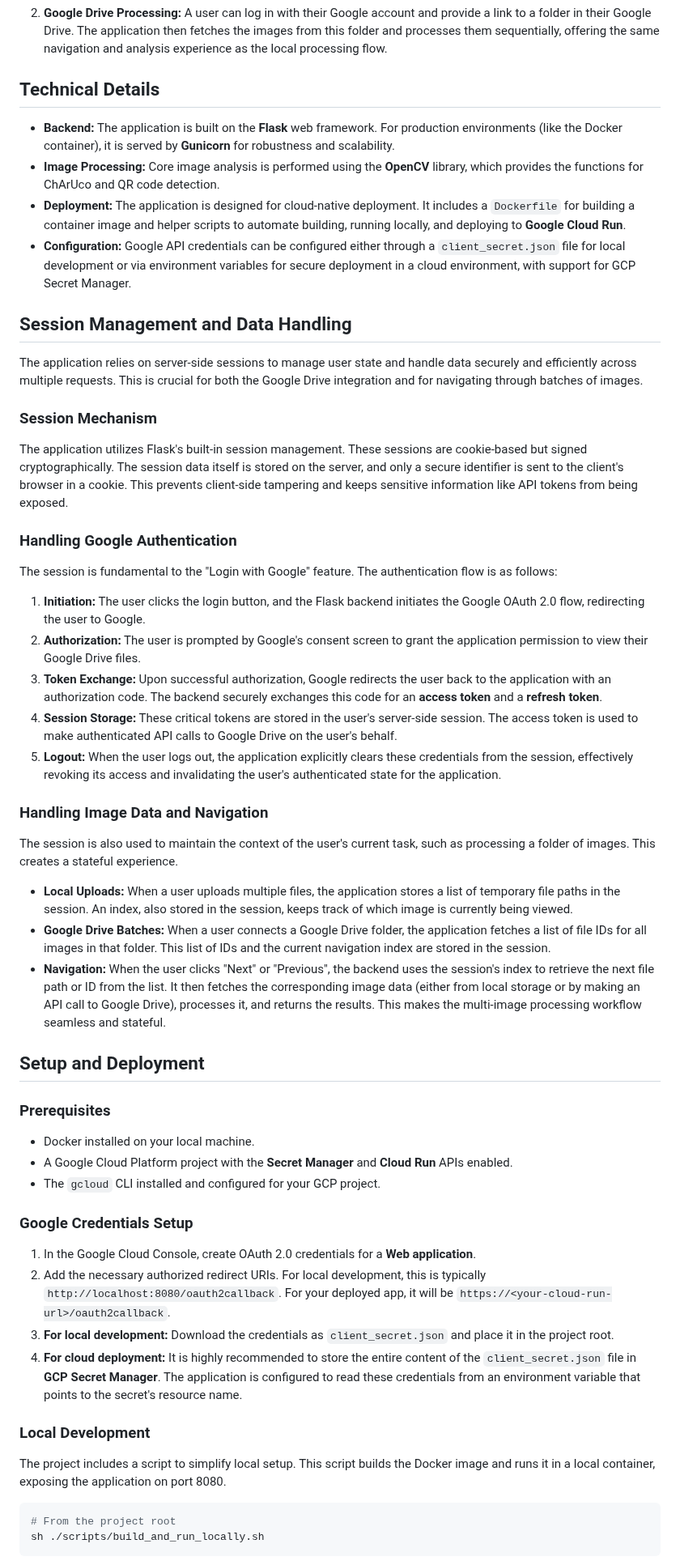
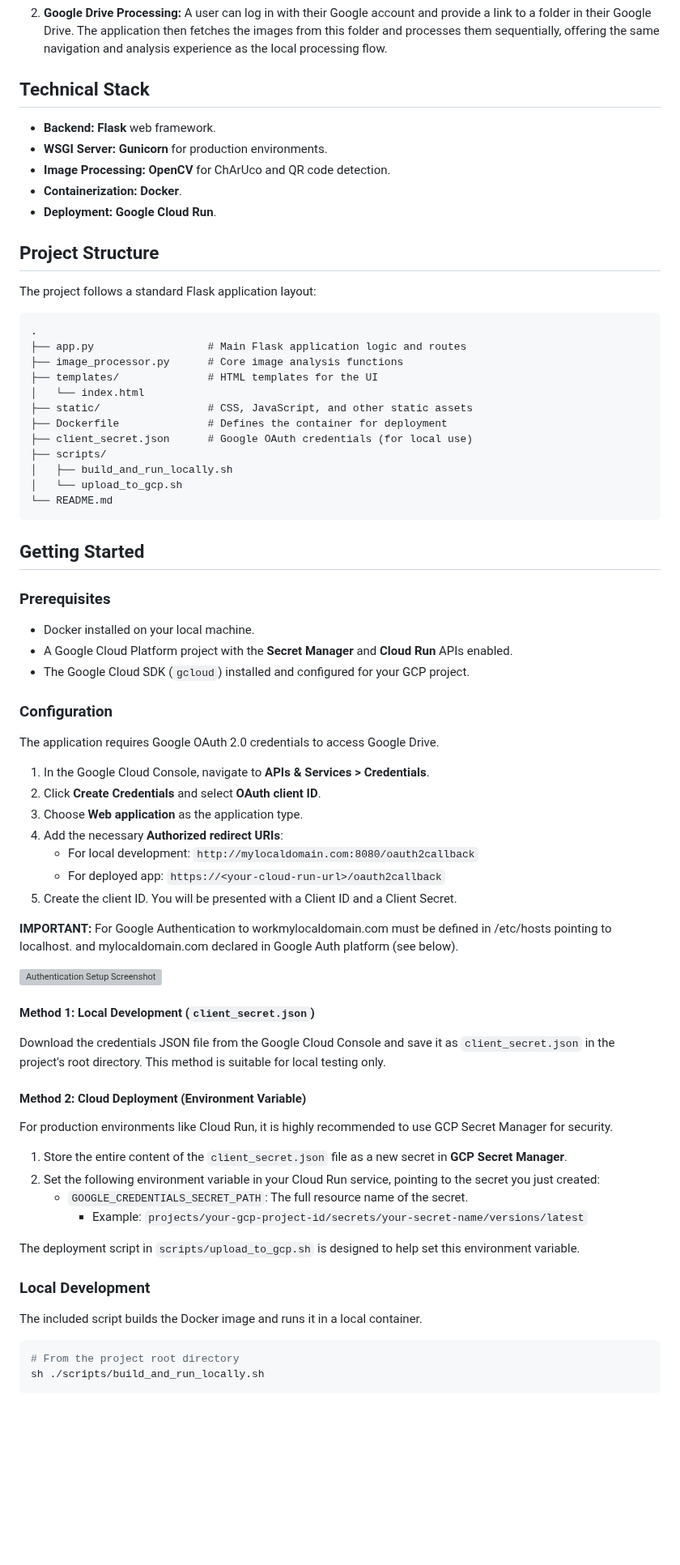
Before and after one commit to Clod/Grain-QR-Detection, a Markdown page: README.md, the part around one of its changes. Shown at 81% size. Rendered like a GitHub page; blank space fills up the shorter version; grey boxes are pictures that could not be loaded.

Commit message:
Enhanced README.md

````diff
--- a/README.md
+++ b/README.md
@@ -24,60 +45,79 @@ The application provides two main workflows for image processing:
 
 2.  **Google Drive Processing:** A user can log in with their Google account and provide a link to a folder in their Google Drive. The application then fetches the images from this folder and processes them sequentially, offering the same navigation and analysis experience as the local processing flow.
 
-## Technical Details
+## Technical Stack
 
-*   **Backend:** The application is built on the **Flask** web framework. For production environments (like the Docker container), it is served by **Gunicorn** for robustness and scalability.
-*   **Image Processing:** Core image analysis is performed using the **OpenCV** library, which provides the functions for ChArUco and QR code detection.
-*   **Deployment:** The application is designed for cloud-native deployment. It includes a `Dockerfile` for building a container image and helper scripts to automate building, running locally, and deploying to **Google Cloud Run**.
-*   **Configuration:** Google API credentials can be configured either through a `client_secret.json` file for local development or via environment variables for secure deployment in a cloud environment, with support for GCP Secret Manager.
+*   **Backend:** **Flask** web framework.
+*   **WSGI Server:** **Gunicorn** for production environments.
+*   **Image Processing:** **OpenCV** for ChArUco and QR code detection.
+*   **Containerization:** **Docker**.
+*   **Deployment:** **Google Cloud Run**.
 
-## Session Management and Data Handling
+## Project Structure
 
-The application relies on server-side sessions to manage user state and handle data securely and efficiently across multiple requests. This is crucial for both the Google Drive integration and for navigating through batches of images.
+The project follows a standard Flask application layout:
 
-### Session Mechanism
+```
+.
+├── app.py                  # Main Flask application logic and routes
+├── image_processor.py      # Core image analysis functions
+├── templates/              # HTML templates for the UI
+│   └── index.html
+├── static/                 # CSS, JavaScript, and other static assets
+├── Dockerfile              # Defines the container for deployment
+├── client_secret.json      # Google OAuth credentials (for local use)
+├── scripts/
+│   ├── build_and_run_locally.sh
+│   └── upload_to_gcp.sh
+└── README.md
+```
 
-The application utilizes Flask's built-in session management. These sessions are cookie-based but signed cryptographically. The session data itself is stored on the server, and only a secure identifier is sent to the client's browser in a cookie. This prevents client-side tampering and keeps sensitive information like API tokens from being exposed.
-
-### Handling Google Authentication
-
-The session is fundamental to the "Login with Google" feature. The authentication flow is as follows:
-
-1.  **Initiation:** The user clicks the login button, and the Flask backend initiates the Google OAuth 2.0 flow, redirecting the user to Google.
-2.  **Authorization:** The user is prompted by Google's consent screen to grant the application permission to view their Google Drive files.
-3.  **Token Exchange:** Upon successful authorization, Google redirects the user back to the application with an authorization code. The backend securely exchanges this code for an **access token** and a **refresh token**.
-4.  **Session Storage:** These critical tokens are stored in the user's server-side session. The access token is used to make authenticated API calls to Google Drive on the user's behalf.
-5.  **Logout:** When the user logs out, the application explicitly clears these credentials from the session, effectively revoking its access and invalidating the user's authenticated state for the application.
-
-### Handling Image Data and Navigation
-
-The session is also used to maintain the context of the user's current task, such as processing a folder of images. This creates a stateful experience.
-
-*   **Local Uploads:** When a user uploads multiple files, the application stores a list of temporary file paths in the session. An index, also stored in the session, keeps track of which image is currently being viewed.
-*   **Google Drive Batches:** When a user connects a Google Drive folder, the application fetches a list of file IDs for all images in that folder. This list of IDs and the current navigation index are stored in the session.
-*   **Navigation:** When the user clicks "Next" or "Previous", the backend uses the session's index to retrieve the next file path or ID from the list. It then fetches the corresponding image data (either from local storage or by making an API call to Google Drive), processes it, and returns the results. This makes the multi-image processing workflow seamless and stateful.
-
-## Setup and Deployment
+## Getting Started
 
 ### Prerequisites
 
 *   Docker installed on your local machine.
 *   A Google Cloud Platform project with the **Secret Manager** and **Cloud Run** APIs enabled.
-*   The `gcloud` CLI installed and configured for your GCP project.
+*   The Google Cloud SDK (`gcloud`) installed and configured for your GCP project.
 
-### Google Credentials Setup
+### Configuration
 
-1.  In the Google Cloud Console, create OAuth 2.0 credentials for a **Web application**.
-2.  Add the necessary authorized redirect URIs. For local development, this is typically `http://localhost:8080/oauth2callback`. For your deployed app, it will be `https://<your-cloud-run-url>/oauth2callback`.
-3.  **For local development:** Download the credentials as `client_secret.json` and place it in the project root.
-4.  **For cloud deployment:** It is highly recommended to store the entire content of the `client_secret.json` file in **GCP Secret Manager**. The application is configured to read these credentials from an environment variable that points to the secret's resource name.
+The application requires Google OAuth 2.0 credentials to access Google Drive.
+
+1.  In the Google Cloud Console, navigate to **APIs & Services > Credentials**.
+2.  Click **Create Credentials** and select **OAuth client ID**.
+3.  Choose **Web application** as the application type.
+4.  Add the necessary **Authorized redirect URIs**:
+    *   For local development: `http://mylocaldomain.com:8080/oauth2callback`
+    *   For deployed app: `https://<your-cloud-run-url>/oauth2callback`
+5.  Create the client ID. You will be presented with a Client ID and a Client Secret.
+
+**IMPORTANT:** For Google Authentication to workmylocaldomain.com must be defined in /etc/hosts pointing to localhost.
+and mylocaldomain.com declared in Google Auth platform (see below).
+
+<img src="readme_img/auth_screen.png" alt="Authentication Setup Screenshot" style="width: 40%;">
+
+#### Method 1: Local Development (`client_secret.json`)
+
+Download the credentials JSON file from the Google Cloud Console and save it as `client_secret.json` in the project's root directory. This method is suitable for local testing only.
+
+#### Method 2: Cloud Deployment (Environment Variable)
+
+For production environments like Cloud Run, it is highly recommended to use GCP Secret Manager for security.
+
+1.  Store the entire content of the `client_secret.json` file as a new secret in **GCP Secret Manager**.
+2.  Set the following environment variable in your Cloud Run service, pointing to the secret you just created:
+    *   `GOOGLE_CREDENTIALS_SECRET_PATH`: The full resource name of the secret.
+        *   Example: `projects/your-gcp-project-id/secrets/your-secret-name/versions/latest`
+
+The deployment script in `scripts/upload_to_gcp.sh` is designed to help set this environment variable.
 
 ### Local Development
 
-The project includes a script to simplify local setup. This script builds the Docker image and runs it in a local container, exposing the application on port 8080.
+The included script builds the Docker image and runs it in a local container.
 
 ```bash
-# From the project root
+# From the project root directory
 sh ./scripts/build_and_run_locally.sh
 ```
 
````
Also changed, not shown: other parts of README.md (+22 -1 lines).
